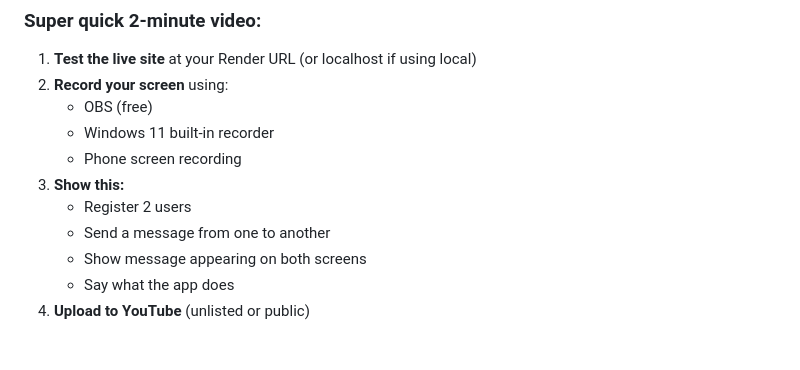
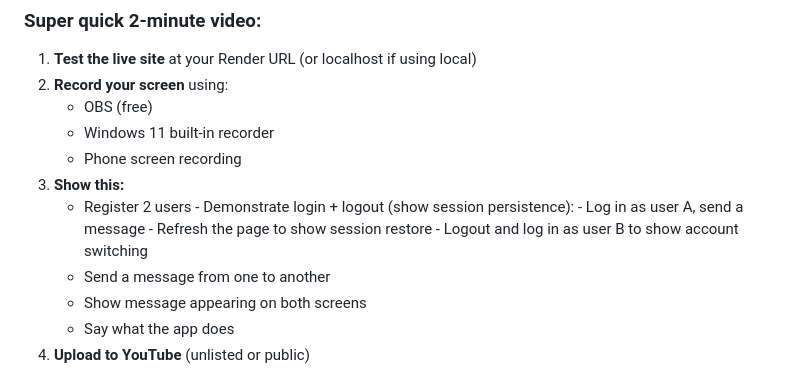
Before and after one commit to jaina121/ChatAppVibeCoding, a Markdown page: QUICKSTART.md, the part around the change. GitHub-like rendering; blank space fills up the shorter version.

```diff
--- a/QUICKSTART.md
+++ b/QUICKSTART.md
@@ -85,6 +85,10 @@ https://chatapp-abc123.onrender.com
    - Phone screen recording
 3. **Show this:**
    - Register 2 users
+            - Demonstrate login + logout (show session persistence):
+               - Log in as user A, send a message
+               - Refresh the page to show session restore
+               - Logout and log in as user B to show account switching
    - Send a message from one to another
    - Show message appearing on both screens
    - Say what the app does
```
Also changed, not shown: CHANGELOG.md (added, +19 -0 lines), README.md (+15 -0 lines).
